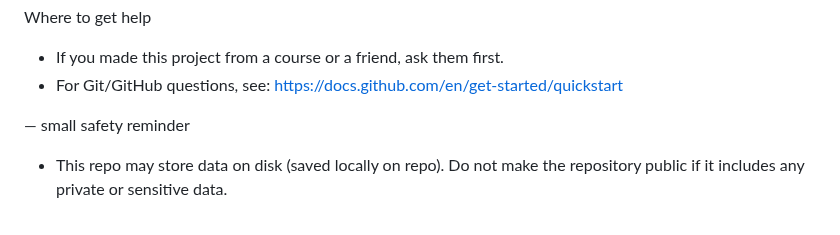
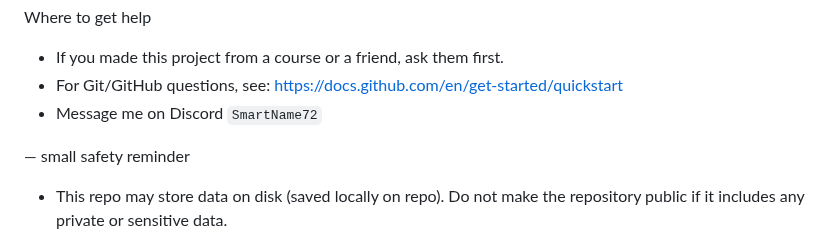
Before and after one commit to Hutlaw/bbpa, a Markdown page: README.md, the part around the change. Drawn GitHub-style.

```diff
--- a/README.md
+++ b/README.md
@@ -120,6 +120,7 @@ Helpful tips and troubleshooting
 Where to get help
 - If you made this project from a course or a friend, ask them first.
 - For Git/GitHub questions, see: https://docs.github.com/en/get-started/quickstart
+- Message me on Discord `SmartName72`
 
 — small safety reminder
 - This repo may store data on disk (saved locally on repo). Do not make the repository public if it includes any private or sensitive data.
```
